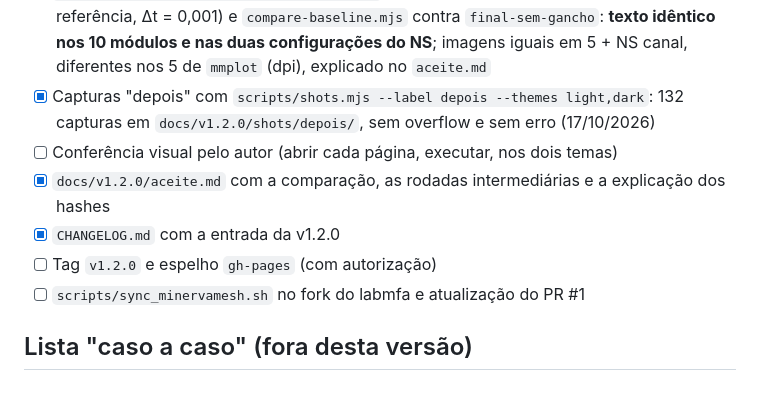
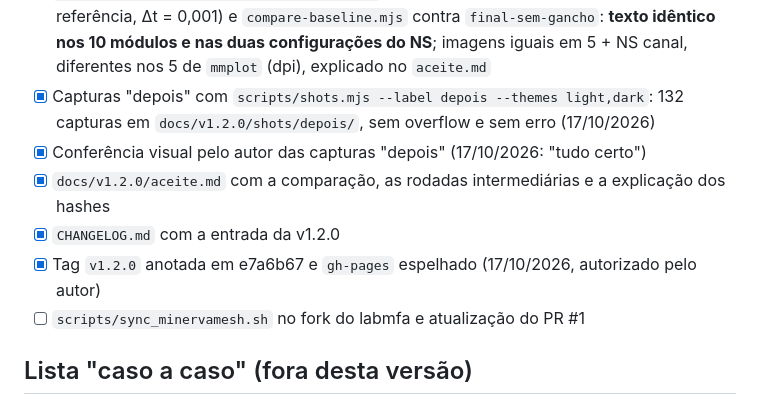
Before and after one commit to lgsfarias/minervamesh, a Markdown page: docs/v1.2.0/tasks.md, the part around the change. GitHub-like rendering.

Commit message:
docs: tasks da v1.2.0 fechadas (conferência visual e tag)

```diff
--- a/docs/v1.2.0/tasks.md
+++ b/docs/v1.2.0/tasks.md
@@ -106,10 +106,10 @@ Branch de trabalho: `feat/v1.2.0`. Nenhum commit sem autorização do autor.
 - [x] `assets/mmcommon.py` criado; blocos de guarda removidos dos 10 `.py` (15 linhas cada → 1 `from mmcommon import i18n_t, progress`); `[[fetch]]` em cada `config.toml`. Baseline `etapa10-mmcommon` × `etapa4`: texto idêntico nos 10, imagens idênticas em 9; a condução MDF difere em 36 bytes no canvas e é estável em três rodadas: a saída de exemplo (etapa 5) deixou a página mais alta que a janela, a barra de rolagem apareceu e o `clientWidth` de `#plot-output` caiu 15 px, mudando o dpi do `mmplot` (mesmo mecanismo dos 5 módulos na etapa 4; nas outras páginas a barra já existia)
 - [x] `scripts/baseline.mjs --label v1.2.0-final` (+ canal do NS com os parâmetros da referência, Δt = 0,001) e `compare-baseline.mjs` contra `final-sem-gancho`: **texto idêntico nos 10 módulos e nas duas configurações do NS**; imagens iguais em 5 + NS canal, diferentes nos 5 de `mmplot` (dpi), explicado no `aceite.md`
 - [x] Capturas "depois" com `scripts/shots.mjs --label depois --themes light,dark`: 132 capturas em `docs/v1.2.0/shots/depois/`, sem overflow e sem erro (17/10/2026)
-- [ ] Conferência visual pelo autor (abrir cada página, executar, nos dois temas)
+- [x] Conferência visual pelo autor das capturas "depois" (17/10/2026: "tudo certo")
 - [x] `docs/v1.2.0/aceite.md` com a comparação, as rodadas intermediárias e a explicação dos hashes
 - [x] `CHANGELOG.md` com a entrada da v1.2.0
-- [ ] Tag `v1.2.0` e espelho `gh-pages` (com autorização)
+- [x] Tag `v1.2.0` anotada em e7a6b67 e `gh-pages` espelhado (17/10/2026, autorizado pelo autor)
 - [ ] `scripts/sync_minervamesh.sh` no fork do labmfa e atualização do PR #1
 
 ## Lista "caso a caso" (fora desta versão)
```
